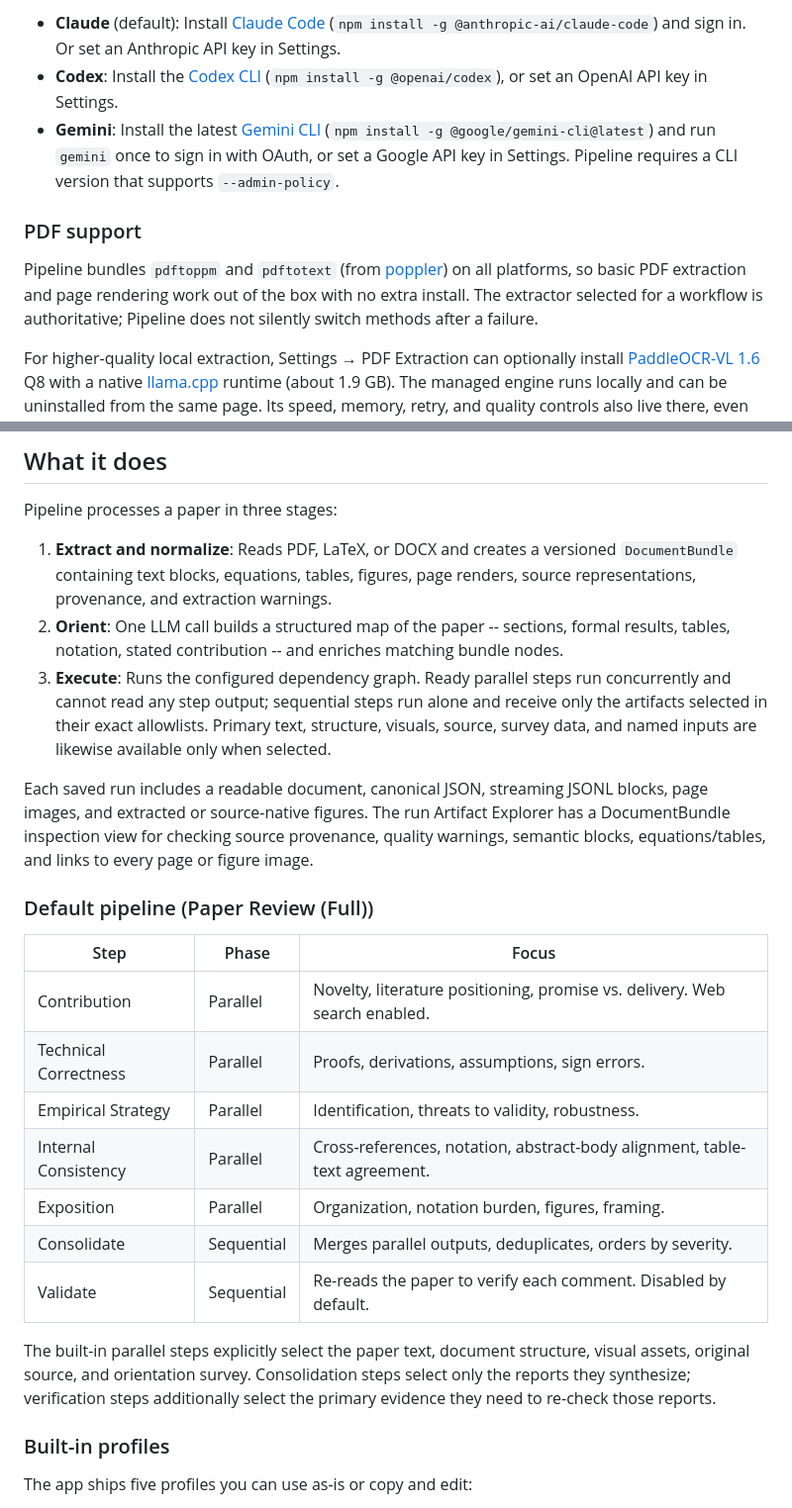
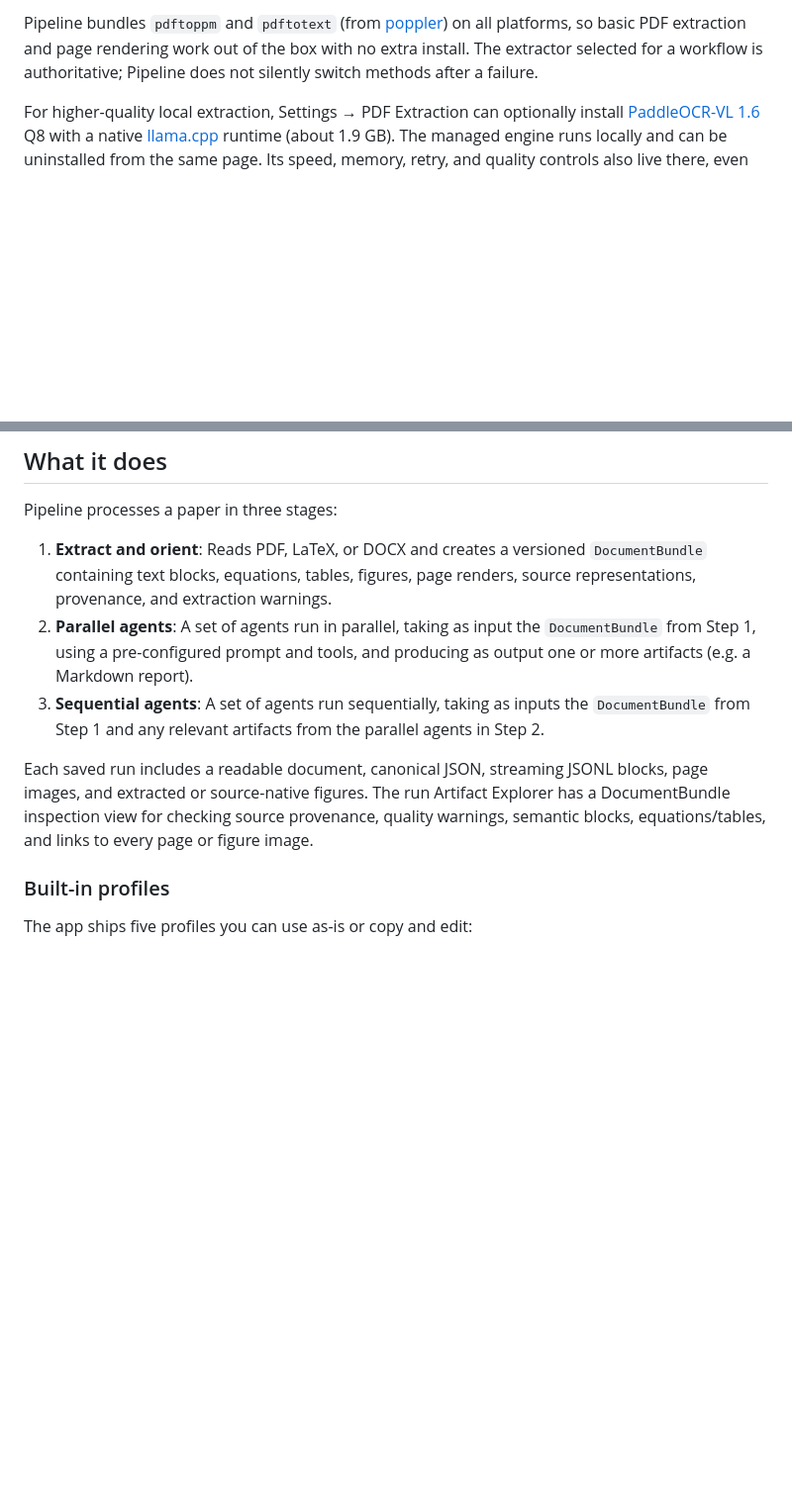
Before and after one commit to mdroste/pipeline, a Markdown page: README.md, 2 parts joined by grey strips. Shown at 99% size. GitHub-like rendering; blank space fills up the shorter version.

```diff
--- a/README.md
+++ b/README.md
@@ -79,11 +48,7 @@ You need at least one LLM provider:
 
-- **Claude** (default): Install [Claude Code](https://docs.anthropic.com/en/docs/claude-code) (`npm install -g @anthropic-ai/claude-code`) and sign in. Or set an Anthropic API key in Settings.
-- **Codex**: Install the [Codex CLI](https://github.com/openai/codex) (`npm install -g @openai/codex`), or set an OpenAI API key in Settings.
-- **Gemini**: Install the latest [Gemini CLI](https://github.com/google/gemini-cli) (`npm install -g @google/gemini-cli@latest`) and run `gemini` once to sign in with OAuth, or set a Google API key in Settings. Pipeline requires a CLI version that supports `--admin-policy`.
-
-### PDF support
-
-Pipeline bundles `pdftoppm` and `pdftotext` (from [poppler](https://poppler.freedesktop.org/)) on all platforms, so basic PDF extraction and page rendering work out of the box with no extra install. The extractor selected for a workflow is authoritative; Pipeline does not silently switch methods after a failure.
+Pipeline bundles `pdftoppm` and `pdftotext` (from [poppler](https://poppler.freedesktop.org/)) on all platforms,
+so basic PDF extraction and page rendering work out of the box with no extra install.
+The extractor selected for a workflow is authoritative; Pipeline does not silently switch methods after a failure.
 
 For higher-quality local extraction, Settings → PDF Extraction can optionally
 install [PaddleOCR-VL 1.6](https://huggingface.co/PaddlePaddle/PaddleOCR-VL-1.6-GGUF)
@@ -114,32 +79,21 @@ file hashes are available offline inside every release build.
 
 Pipeline processes a paper in three stages:
 
-1. **Extract and normalize**: Reads PDF, LaTeX, or DOCX and creates a versioned `DocumentBundle` containing text blocks, equations, tables, figures, page renders, source representations, provenance, and extraction warnings.
-2. **Orient**: One LLM call builds a structured map of the paper -- sections, formal results, tables, notation, stated contribution -- and enriches matching bundle nodes.
-3. **Execute**: Runs the configured dependency graph. Ready parallel steps run concurrently and cannot read any step output; sequential steps run alone and receive only the artifacts selected in their exact allowlists. Primary text, structure, visuals, source, survey data, and named inputs are likewise available only when selected.
+1. **Extract and orient**: Reads PDF, LaTeX, or DOCX and creates a versioned
+   `DocumentBundle` containing text blocks, equations, tables, figures, page
+   renders, source representations, provenance, and extraction warnings.
+3. **Parallel agents**: A set of agents run in parallel, taking as input
+   the `DocumentBundle` from Step 1, using a pre-configured prompt and tools,
+   and producing as output one or more artifacts (e.g. a Markdown report).
+3. **Sequential agents**: A set of agents run sequentially, taking as inputs
+   the `DocumentBundle` from Step 1 and any relevant artifacts from the parallel
+   agents in Step 2.
 
 Each saved run includes a readable document, canonical JSON, streaming JSONL
 blocks, page images, and extracted or source-native figures. The run Artifact
 Explorer has a DocumentBundle inspection view for checking source provenance,
 quality warnings, semantic blocks, equations/tables, and links to every page
 or figure image.
-
-### Default pipeline (Paper Review (Full))
-
-| Step | Phase | Focus |
-|------|-------|-------|
-| Contribution | Parallel | Novelty, literature positioning, promise vs. delivery. Web search enabled. |
-| Technical Correctness | Parallel | Proofs, derivations, assumptions, sign errors. |
-| Empirical Strategy | Parallel | Identification, threats to validity, robustness. |
-| Internal Consistency | Parallel | Cross-references, notation, abstract-body alignment, table-text agreement. |
-| Exposition | Parallel | Organization, notation burden, figures, framing. |
-| Consolidate | Sequential | Merges parallel outputs, deduplicates, orders by severity. |
-| Validate | Sequential | Re-reads the paper to verify each comment. Disabled by default. |
-
-The built-in parallel steps explicitly select the paper text, document
-structure, visual assets, original source, and orientation survey. Consolidation
-steps select only the reports they synthesize; verification steps additionally
-select the primary evidence they need to re-check those reports.
 
 ### Built-in profiles
 
```
Also changed, not shown: other parts of README.md (+31 -50 lines).
